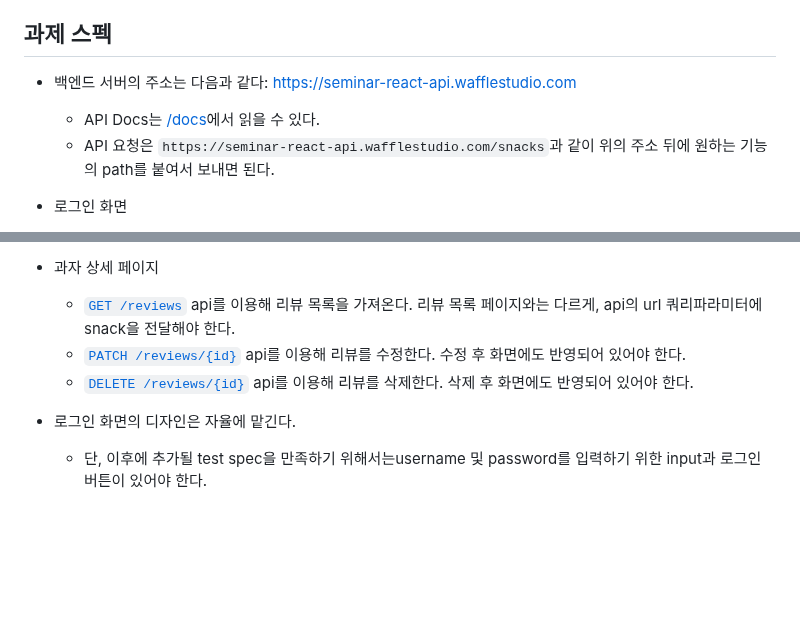
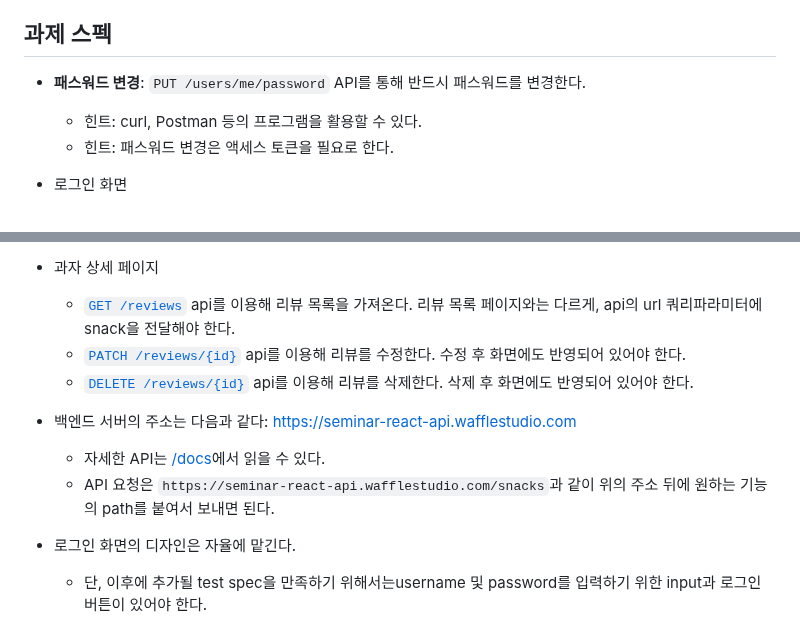
Before and after one commit to wafflestudio/seminar-2023, a Markdown page: react/3/hw.md, 2 parts joined by grey strips. Drawn GitHub-style; blank space fills up the shorter version.

Commit message:
add password spec

```diff
--- a/react/3/hw.md
+++ b/react/3/hw.md
@@ -17,9 +17,9 @@
 
 ## 과제 스펙
 
-- 백엔드 서버의 주소는 다음과 같다:  https://seminar-react-api.wafflestudio.com
-  - API Docs는 [/docs](https://seminar-react-api.wafflestudio.com/docs/static/index.html)에서 읽을 수 있다.
-  - API 요청은 `https://seminar-react-api.wafflestudio.com/snacks`과 같이 위의 주소 뒤에 원하는 기능의 path를 붙여서 보내면 된다.
+- **패스워드 변경**: `PUT /users/me/password` API를 통해 반드시 패스워드를 변경한다.
+  - 힌트: curl, Postman 등의 프로그램을 활용할 수 있다.
+  - 힌트: 패스워드 변경은 액세스 토큰을 필요로 한다.
 - 로그인 화면
   - 로그인되어 있지 않을 경우, 어느 url로 접속하든 항상 로그인 화면을 보여준다.
   - 로그인 화면에서 username 과 password 를 입력하고 로그인 버튼을 누르면 [`POST /auth/login`](https://seminar-react-api.wafflestudio.com/docs/static/index.html#/default/post_auth_login) api를 이용해 로그인을 시도한다.
@@ -41,5 +41,8 @@
   - [`PATCH /reviews/{id}`](https://seminar-react-api.wafflestudio.com/docs/static/index.html#/default/patch_reviews__id_) api를 이용해 리뷰를 수정한다. 수정 후 화면에도 반영되어 있어야 한다.
   - [`DELETE /reviews/{id}`](https://seminar-react-api.wafflestudio.com/docs/static/index.html#/default/delete_reviews__id_) api를 이용해 리뷰를 삭제한다. 삭제 후 화면에도 반영되어 있어야 한다.
 
+- 백엔드 서버의 주소는 다음과 같다:  https://seminar-react-api.wafflestudio.com
+  - 자세한 API는 [/docs](https://seminar-react-api.wafflestudio.com/docs/static/index.html)에서 읽을 수 있다.
+  - API 요청은 `https://seminar-react-api.wafflestudio.com/snacks`과 같이 위의 주소 뒤에 원하는 기능의 path를 붙여서 보내면 된다.
 - 로그인 화면의 디자인은 자율에 맡긴다.
   - 단, 이후에 추가될 test spec을 만족하기 위해서는username 및 password를 입력하기 위한 input과 로그인 버튼이 있어야 한다.
```
